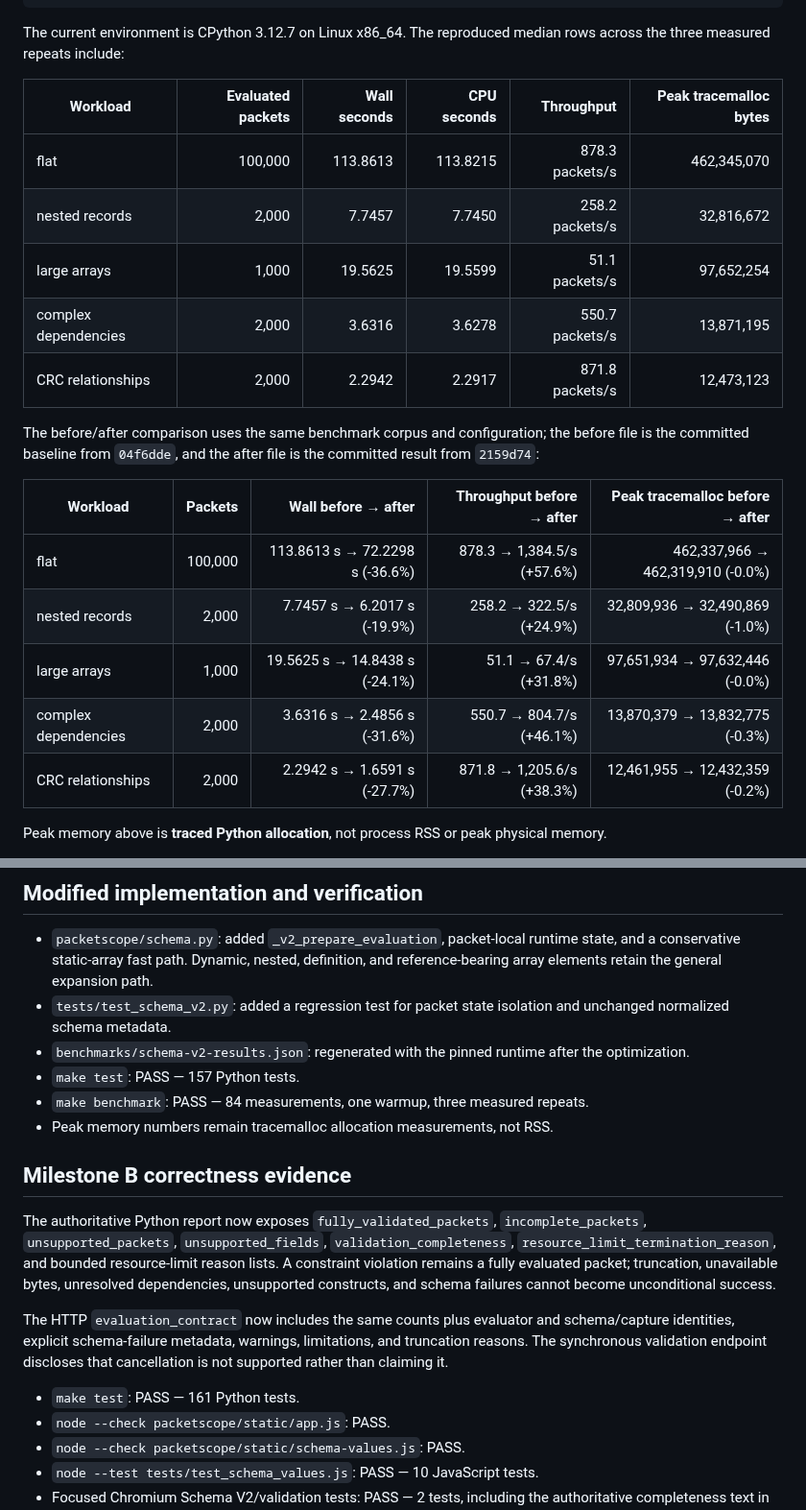
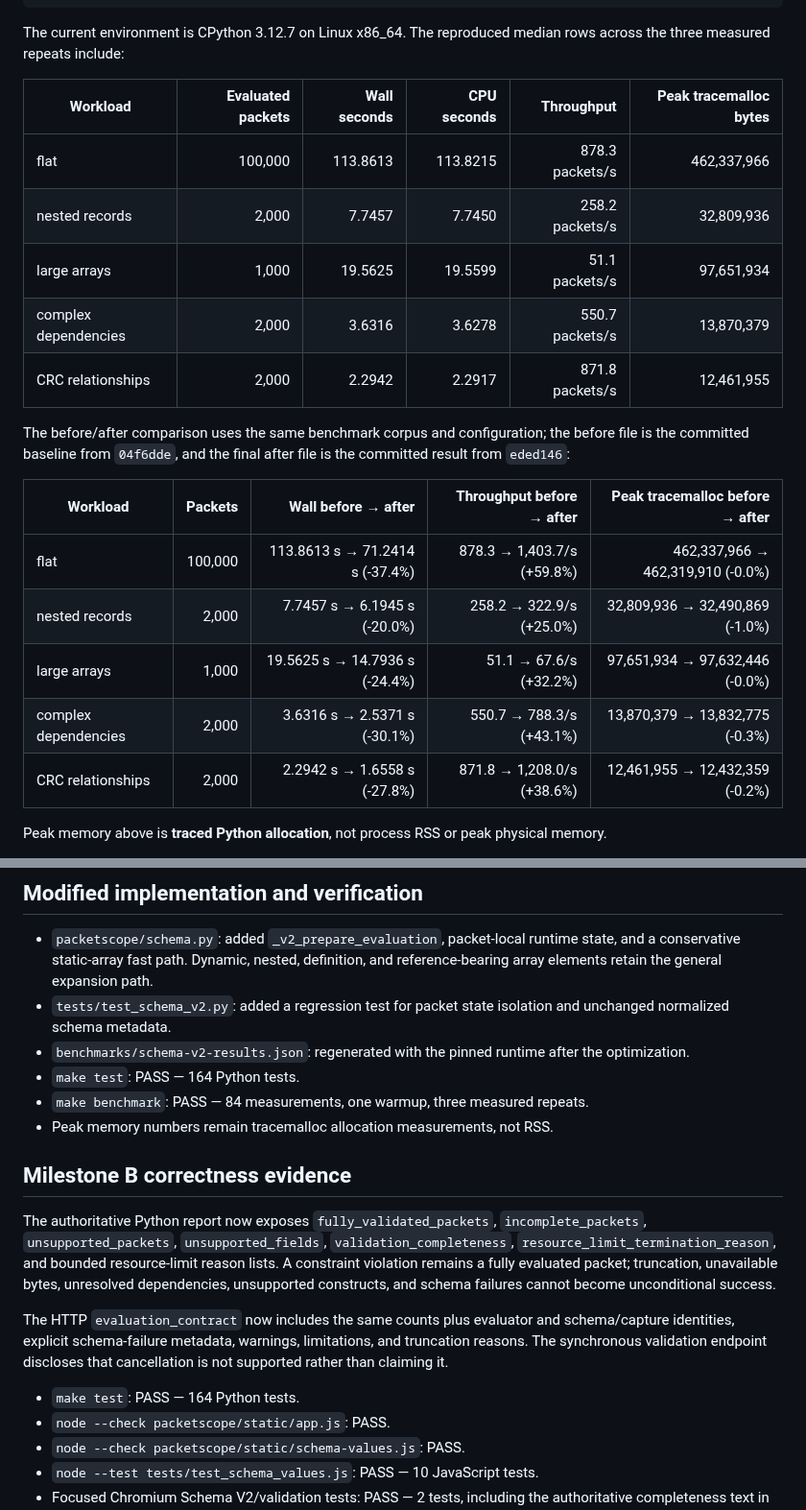
Before and after one commit to kotovasia5120/PacketScope, a Markdown page: docs/phase26-28-progress.md, 2 parts joined by grey strips. Shown at 96% size. Rendered like a GitHub page.

```diff
--- a/docs/phase26-28-progress.md
+++ b/docs/phase26-28-progress.md
@@ -46,23 +49,23 @@ median rows across the three measured repeats include:
 
 | Workload | Evaluated packets | Wall seconds | CPU seconds | Throughput | Peak tracemalloc bytes |
 | --- | ---: | ---: | ---: | ---: | ---: |
-| flat | 100,000 | 113.8613 | 113.8215 | 878.3 packets/s | 462,345,070 |
-| nested records | 2,000 | 7.7457 | 7.7450 | 258.2 packets/s | 32,816,672 |
-| large arrays | 1,000 | 19.5625 | 19.5599 | 51.1 packets/s | 97,652,254 |
-| complex dependencies | 2,000 | 3.6316 | 3.6278 | 550.7 packets/s | 13,871,195 |
-| CRC relationships | 2,000 | 2.2942 | 2.2917 | 871.8 packets/s | 12,473,123 |
+| flat | 100,000 | 113.8613 | 113.8215 | 878.3 packets/s | 462,337,966 |
+| nested records | 2,000 | 7.7457 | 7.7450 | 258.2 packets/s | 32,809,936 |
+| large arrays | 1,000 | 19.5625 | 19.5599 | 51.1 packets/s | 97,651,934 |
+| complex dependencies | 2,000 | 3.6316 | 3.6278 | 550.7 packets/s | 13,870,379 |
+| CRC relationships | 2,000 | 2.2942 | 2.2917 | 871.8 packets/s | 12,461,955 |
 
 The before/after comparison uses the same benchmark corpus and configuration;
-the before file is the committed baseline from `04f6dde`, and the after file is
-the committed result from `2159d74`:
+the before file is the committed baseline from `04f6dde`, and the final after
+file is the committed result from `eded146`:
 
 | Workload | Packets | Wall before → after | Throughput before → after | Peak tracemalloc before → after |
 | --- | ---: | ---: | ---: | ---: |
-| flat | 100,000 | 113.8613 s → 72.2298 s (-36.6%) | 878.3 → 1,384.5/s (+57.6%) | 462,337,966 → 462,319,910 (-0.0%) |
-| nested records | 2,000 | 7.7457 s → 6.2017 s (-19.9%) | 258.2 → 322.5/s (+24.9%) | 32,809,936 → 32,490,869 (-1.0%) |
-| large arrays | 1,000 | 19.5625 s → 14.8438 s (-24.1%) | 51.1 → 67.4/s (+31.8%) | 97,651,934 → 97,632,446 (-0.0%) |
-| complex dependencies | 2,000 | 3.6316 s → 2.4856 s (-31.6%) | 550.7 → 804.7/s (+46.1%) | 13,870,379 → 13,832,775 (-0.3%) |
-| CRC relationships | 2,000 | 2.2942 s → 1.6591 s (-27.7%) | 871.8 → 1,205.6/s (+38.3%) | 12,461,955 → 12,432,359 (-0.2%) |
+| flat | 100,000 | 113.8613 s → 71.2414 s (-37.4%) | 878.3 → 1,403.7/s (+59.8%) | 462,337,966 → 462,319,910 (-0.0%) |
+| nested records | 2,000 | 7.7457 s → 6.1945 s (-20.0%) | 258.2 → 322.9/s (+25.0%) | 32,809,936 → 32,490,869 (-1.0%) |
+| large arrays | 1,000 | 19.5625 s → 14.7936 s (-24.4%) | 51.1 → 67.6/s (+32.2%) | 97,651,934 → 97,632,446 (-0.0%) |
+| complex dependencies | 2,000 | 3.6316 s → 2.5371 s (-30.1%) | 550.7 → 788.3/s (+43.1%) | 13,870,379 → 13,832,775 (-0.3%) |
+| CRC relationships | 2,000 | 2.2942 s → 1.6558 s (-27.8%) | 871.8 → 1,208.0/s (+38.6%) | 12,461,955 → 12,432,359 (-0.2%) |
 
 Peak memory above is **traced Python allocation**, not process RSS or peak
 physical memory.
@@ -92,7 +95,7 @@ per-packet state isolation.
   and unchanged normalized schema metadata.
 - `benchmarks/schema-v2-results.json`: regenerated with the pinned runtime after
   the optimization.
-- `make test`: PASS — 157 Python tests.
+- `make test`: PASS — 164 Python tests.
 - `make benchmark`: PASS — 84 measurements, one warmup, three measured repeats.
 - Peak memory numbers remain tracemalloc allocation measurements, not RSS.
 
@@ -110,7 +113,7 @@ schema/capture identities, explicit schema-failure metadata, warnings,
 limitations, and truncation reasons. The synchronous validation endpoint
 discloses that cancellation is not supported rather than claiming it.
 
-- `make test`: PASS — 161 Python tests.
+- `make test`: PASS — 164 Python tests.
 - `node --check packetscope/static/app.js`: PASS.
 - `node --check packetscope/static/schema-values.js`: PASS.
 - `node --test tests/test_schema_values.js`: PASS — 10 JavaScript tests.
```
Also changed, not shown: other parts of docs/phase26-28-progress.md (+50 -9 lines).
